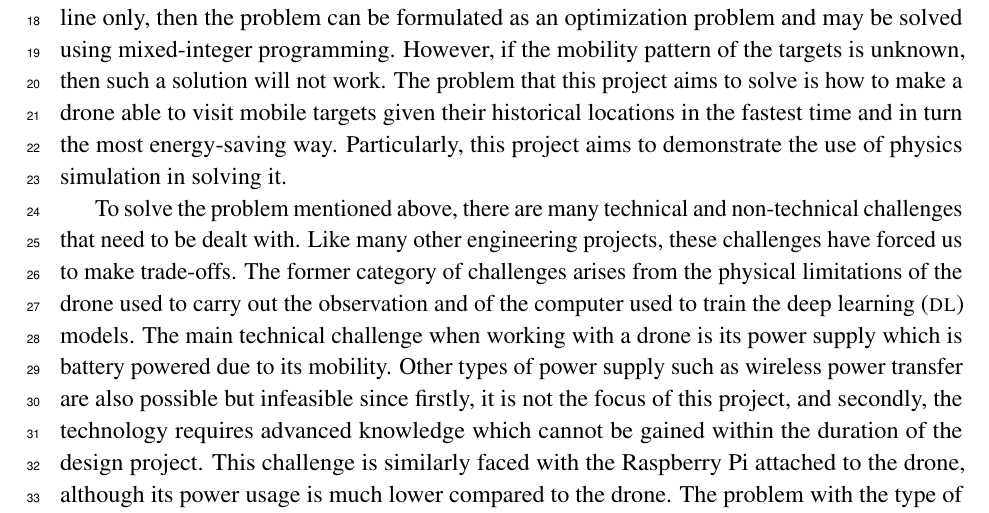
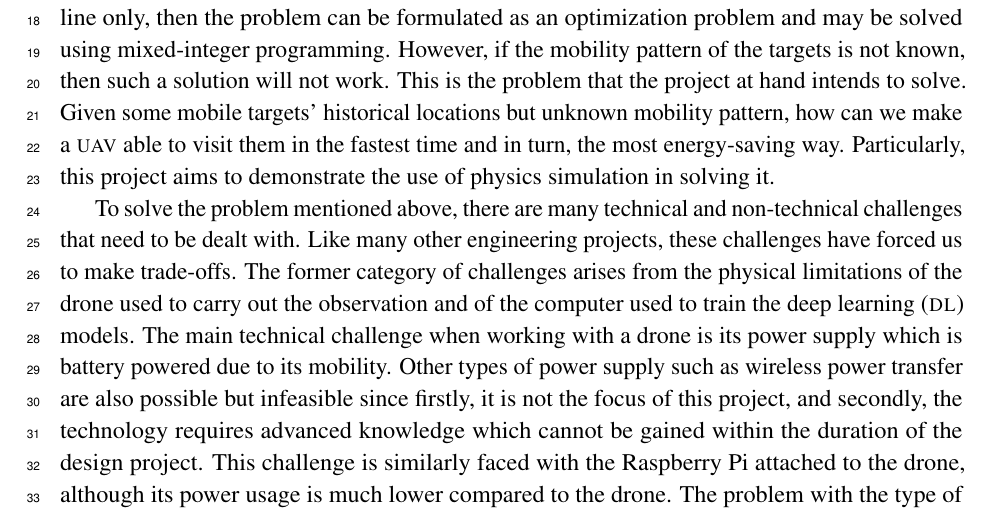
Before and after one commit to danielizham/dp-report, a LaTeX document (sections/introduction.tex): part of page 1 of 4, cut so that both start at the same text. Compiled offline with pdfLaTeX.

Commit message:
Clarify problem statement

```diff
--- a/sections/introduction.tex
+++ b/sections/introduction.tex
@@ -36,12 +36,13 @@ migrating pods of whales.
 If such targets move in a straight line only,
 then the problem can be formulated as an optimization problem
 and may be solved using mixed-integer programming.
-However, if the mobility pattern of the targets is unknown,
+However, if the mobility pattern of the targets is not known,
 then such a solution will not work.
-The problem that this project aims to solve is
-how to make a drone able to visit mobile targets
-given their historical locations in the fastest time
-and in turn the most energy-saving way.
+This is the problem that the project at hand intends to solve.
+Given some mobile targets' historical locations
+but unknown mobility pattern,
+how can we make a \gls{uav} able to visit them
+in the fastest time and in turn, the most energy-saving way.
 Particularly, this project aims to demonstrate the
 use of physics simulation in solving it.
 % }}}
```
